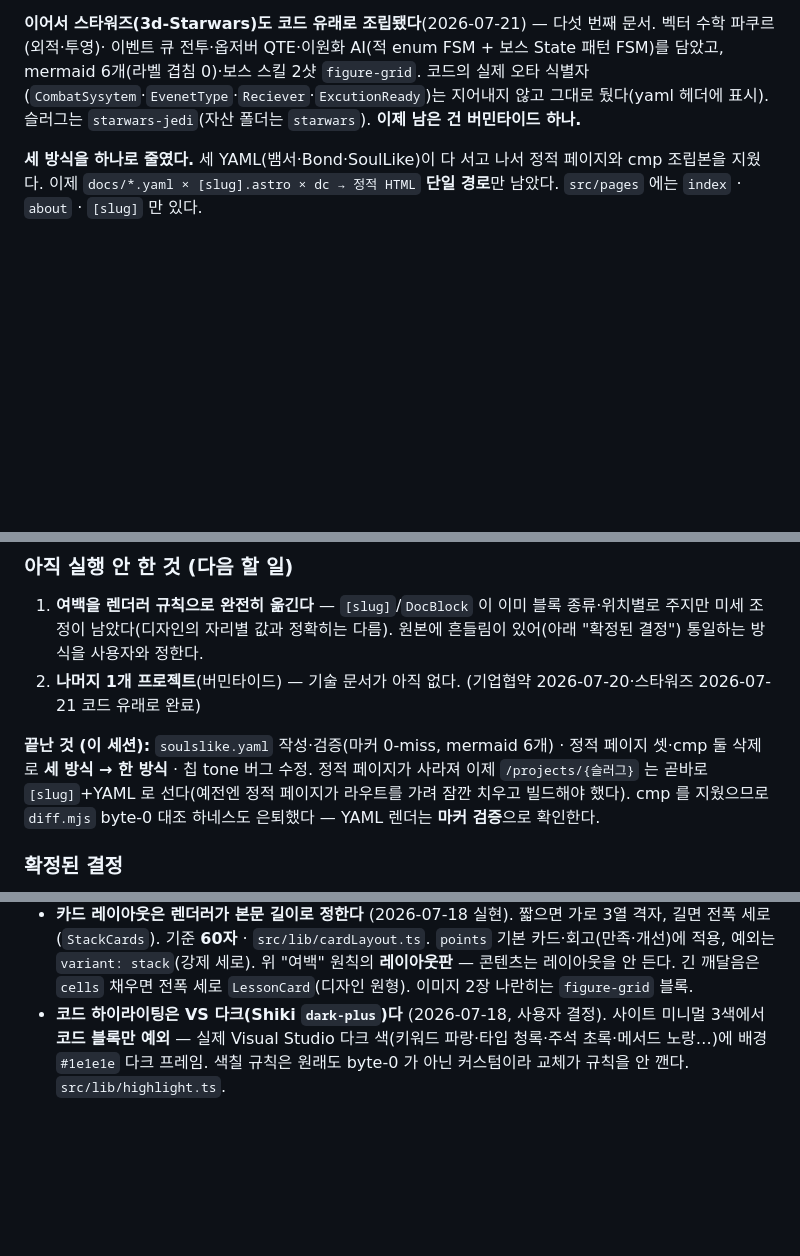
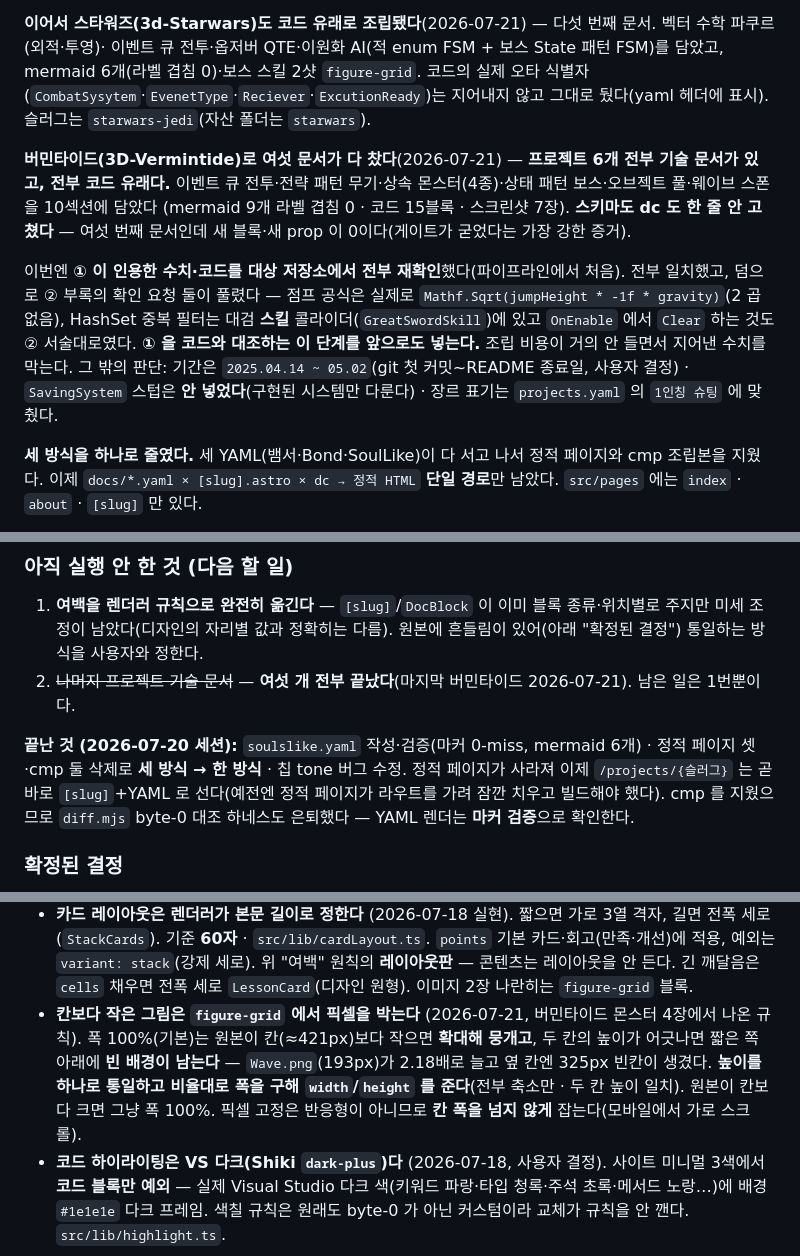
Before and after one commit to juno11234/Portfolio_Pipeline, a Markdown page: CLAUDE.md, 3 parts joined by grey strips. GitHub-like rendering; blank space fills up the shorter version.

Commit message:
docs: CLAUDE.md — 버민타이드 완료, 프로젝트 6개 문서 전부 코드 유래
'남은 1개' 서술 세 곳을 걷어내고, 이번에 굳은 것 둘을 남긴다 —
① 을 대상 코드와 대조하는 단계를 앞으로도 넣는다(지어낸 수치를 막는다),
칸보다 작은 그림은 figure-grid 에서 높이를 통일해 픽셀을 박는다.

Co-Authored-By: Claude Opus 4.8 <noreply@anthropic.com>

```diff
--- a/CLAUDE.md
+++ b/CLAUDE.md
@@ -249,7 +249,19 @@ cells 를 통째로 버리던 것(`[slug].astro` `every`→`some`), Figure 캡
 **이어서 스타워즈(3d-Starwars)도 코드 유래로 조립됐다**(2026-07-21) — 다섯 번째 문서. 벡터 수학 파쿠르(외적·투영)·
 이벤트 큐 전투·옵저버 QTE·이원화 AI(적 enum FSM + 보스 State 패턴 FSM)를 담았고, mermaid 6개(라벨 겹침 0)·보스 스킬
 2샷 `figure-grid`. 코드의 실제 오타 식별자(`CombatSysytem`·`EvenetType`·`Reciever`·`ExcutionReady`)는 지어내지 않고
-그대로 뒀다(yaml 헤더에 표시). 슬러그는 `starwars-jedi`(자산 폴더는 `starwars`). **이제 남은 건 버민타이드 하나.**
+그대로 뒀다(yaml 헤더에 표시). 슬러그는 `starwars-jedi`(자산 폴더는 `starwars`).
+
+**버민타이드(3D-Vermintide)로 여섯 문서가 다 찼다**(2026-07-21) — **프로젝트 6개 전부 기술 문서가 있고, 전부 코드 유래다.**
+이벤트 큐 전투·전략 패턴 무기·상속 몬스터(4종)·상태 패턴 보스·오브젝트 풀·웨이브 스폰을 10섹션에 담았다
+(mermaid 9개 라벨 겹침 0 · 코드 15블록 · 스크린샷 7장). **스키마도 dc 도 한 줄 안 고쳤다** — 여섯 번째 문서인데
+새 블록·새 prop 이 0이다(게이트가 굳었다는 가장 강한 증거).
+
+이번엔 **① 이 인용한 수치·코드를 대상 저장소에서 전부 재확인**했다(파이프라인에서 처음). 전부 일치했고, 덤으로 ② 부록의
+확인 요청 둘이 풀렸다 — 점프 공식은 실제로 `Mathf.Sqrt(jumpHeight * -1f * gravity)`(2 곱 없음), HashSet 중복 필터는
+대검 **스킬** 콜라이더(`GreatSwordSkill`)에 있고 `OnEnable` 에서 `Clear` 하는 것도 ② 서술대로였다.
+**① 을 코드와 대조하는 이 단계를 앞으로도 넣는다.** 조립 비용이 거의 안 들면서 지어낸 수치를 막는다.
+그 밖의 판단: 기간은 `2025.04.14 ~ 05.02`(git 첫 커밋~README 종료일, 사용자 결정) · `SavingSystem` 스텁은
+**안 넣었다**(구현된 시스템만 다룬다) · 장르 표기는 `projects.yaml` 의 `1인칭 슈팅` 에 맞췄다.
 
 **세 방식을 하나로 줄였다.** 세 YAML(뱀서·Bond·SoulLike)이 다 서고 나서 정적 페이지와 cmp 조립본을
 지웠다. 이제 `docs/*.yaml × [slug].astro × dc → 정적 HTML` **단일 경로**만 남았다.
@@ -413,9 +425,9 @@ dc 로 그리고 본문은 DocBlock 에 넘긴다.
 1. **여백을 렌더러 규칙으로 완전히 옮긴다** — `[slug]`/`DocBlock` 이 이미 블록 종류·위치별로 주지만
    미세 조정이 남았다(디자인의 자리별 값과 정확히는 다름). 원본에 흔들림이 있어(아래 "확정된 결정")
    통일하는 방식을 사용자와 정한다.
-2. **나머지 1개 프로젝트**(버민타이드) — 기술 문서가 아직 없다. (기업협약 2026-07-20·스타워즈 2026-07-21 코드 유래로 완료)
+2. ~~나머지 프로젝트 기술 문서~~ — **여섯 개 전부 끝났다**(마지막 버민타이드 2026-07-21). 남은 일은 1번뿐이다.
 
-**끝난 것 (이 세션):** `soulslike.yaml` 작성·검증(마커 0-miss, mermaid 6개) · 정적 페이지 셋·cmp 둘 삭제로
+**끝난 것 (2026-07-20 세션):** `soulslike.yaml` 작성·검증(마커 0-miss, mermaid 6개) · 정적 페이지 셋·cmp 둘 삭제로
 **세 방식 → 한 방식** · 칩 tone 버그 수정. 정적 페이지가 사라져 이제 `/projects/{슬러그}` 는 곧바로
 `[slug]`+YAML 로 선다(예전엔 정적 페이지가 라우트를 가려 잠깐 치우고 빌드해야 했다). cmp 를 지웠으므로
 `diff.mjs` byte-0 대조 하네스도 은퇴했다 — YAML 렌더는 **마커 검증**으로 확인한다.
@@ -440,6 +452,11 @@ dc 로 그리고 본문은 DocBlock 에 넘긴다.
   세로(`StackCards`). 기준 **60자** · `src/lib/cardLayout.ts`. `points` 기본 카드·회고(만족·개선)에 적용,
   예외는 `variant: stack`(강제 세로). 위 "여백" 원칙의 **레이아웃판** — 콘텐츠는 레이아웃을 안 든다.
   긴 깨달음은 `cells` 채우면 전폭 세로 `LessonCard`(디자인 원형). 이미지 2장 나란히는 `figure-grid` 블록.
+- **칸보다 작은 그림은 `figure-grid` 에서 픽셀을 박는다** (2026-07-21, 버민타이드 몬스터 4장에서 나온 규칙).
+  폭 100%(기본)는 원본이 칸(≈421px)보다 작으면 **확대해 뭉개고**, 두 칸의 높이가 어긋나면 짧은 쪽 아래에
+  **빈 배경이 남는다** — `Wave.png`(193px)가 2.18배로 늘고 옆 칸엔 325px 빈칸이 생겼다.
+  **높이를 하나로 통일하고 비율대로 폭을 구해 `width`/`height` 를 준다**(전부 축소만 · 두 칸 높이 일치).
+  원본이 칸보다 크면 그냥 폭 100%. 픽셀 고정은 반응형이 아니므로 **칸 폭을 넘지 않게** 잡는다(모바일에서 가로 스크롤).
 - **코드 하이라이팅은 VS 다크(Shiki `dark-plus`)다** (2026-07-18, 사용자 결정). 사이트 미니멀 3색에서
   **코드 블록만 예외** — 실제 Visual Studio 다크 색(키워드 파랑·타입 청록·주석 초록·메서드 노랑…)에
   배경 `#1e1e1e` 다크 프레임. 색칠 규칙은 원래도 byte-0 가 아닌 커스텀이라 교체가 규칙을 안 깬다. `src/lib/highlight.ts`.
```
Also changed, not shown: other parts of CLAUDE.md (+2 -2 lines).
